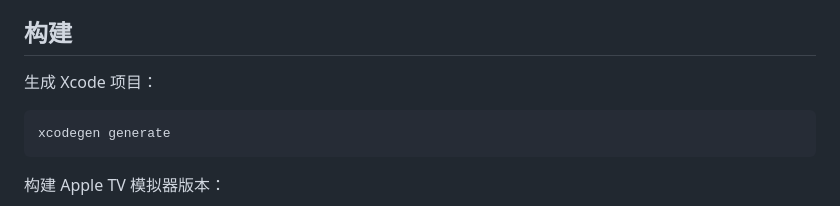
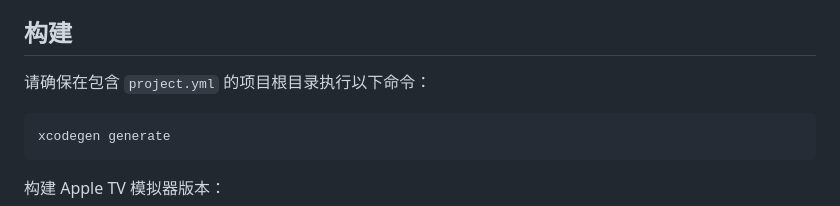
Before and after one commit to Azor287/KazumiTV, a Markdown page: README.md, the part around one of its changes. Rendered like a GitHub page.

Commit message:
docs: improve README

````diff
--- a/README.md
+++ b/README.md
@@ -36,7 +38,7 @@ KazumiTV 目前处于活跃开发阶段。应用面向 tvOS 平台，使用 `URL
 
 ## 构建
 
-生成 Xcode 项目：
+请确保在包含 `project.yml` 的项目根目录执行以下命令：
 
 ```bash
 xcodegen generate
````
Also changed, not shown: other parts of README.md (+2 -0 lines).
